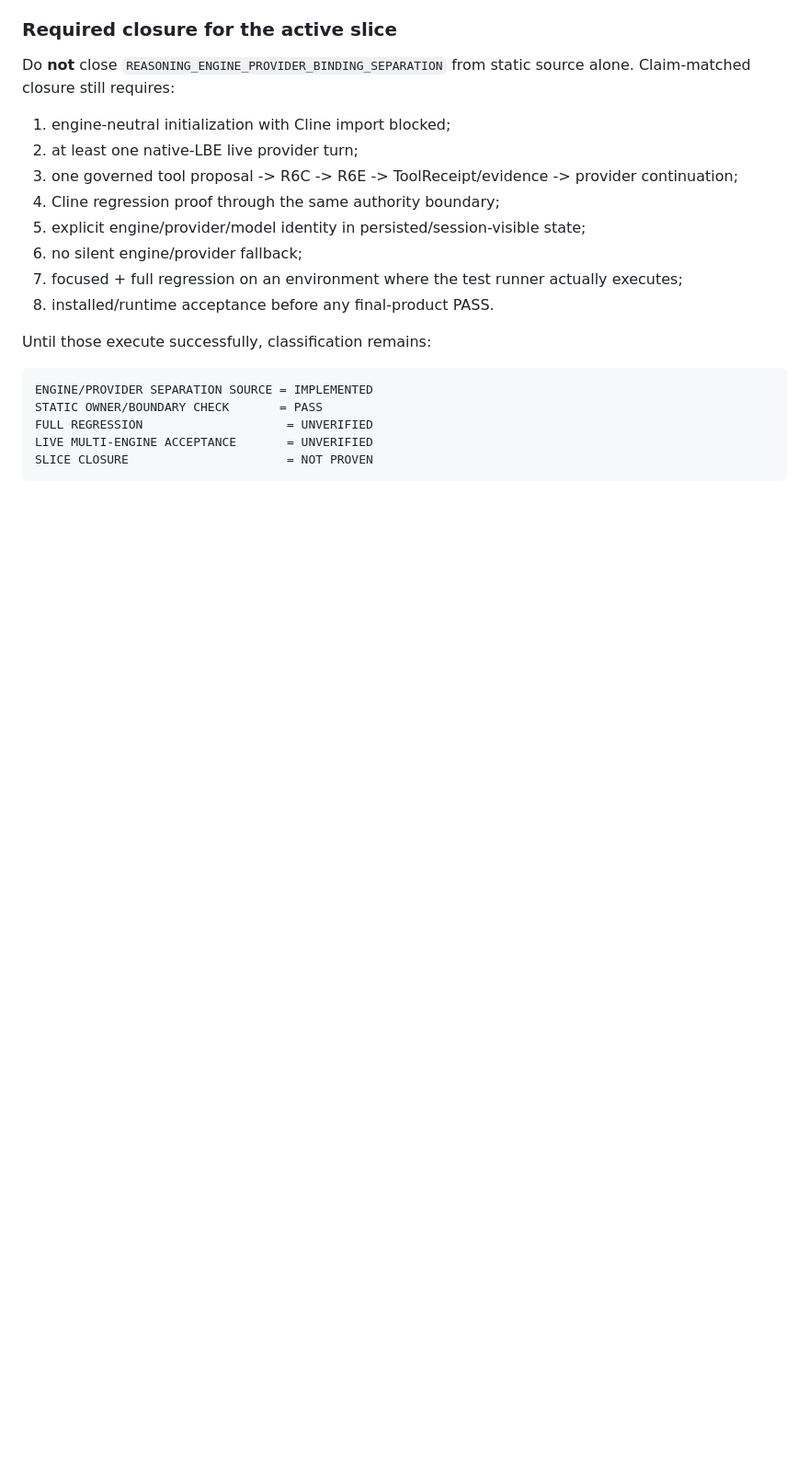
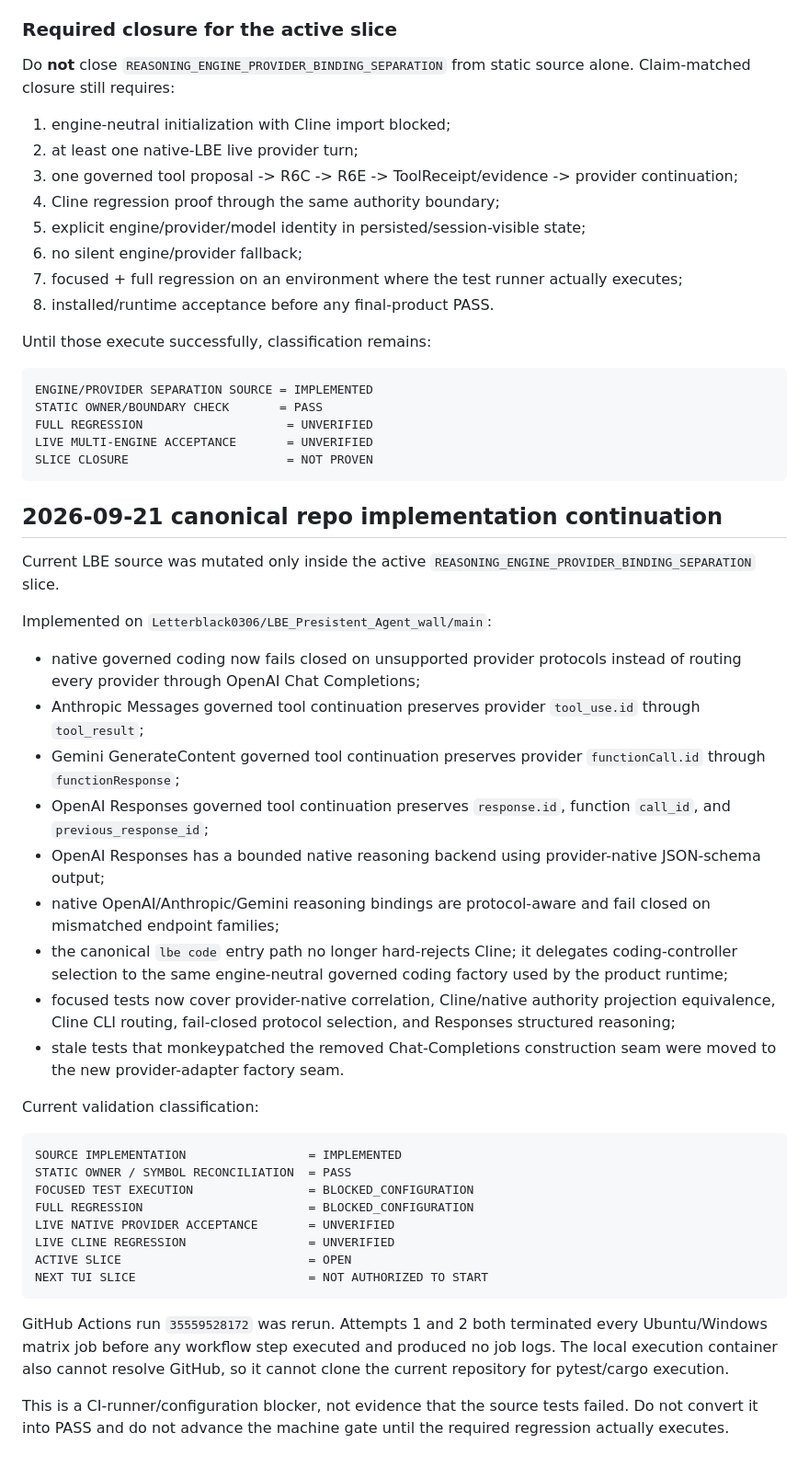
Before and after one commit to Letterblack0306/GPT-Knowledge, a Markdown page: project-engineering/projects/lbe-reasoning-engine-independence-plan.md, the part around the change. Shown at 92% size. Drawn GitHub-style; blank space fills up the shorter version.

Commit message:
docs: record LBE engine separation implementation blocker

````diff
--- a/project-engineering/projects/lbe-reasoning-engine-independence-plan.md
+++ b/project-engineering/projects/lbe-reasoning-engine-independence-plan.md
@@ -412,3 +412,37 @@ FULL REGRESSION                    = UNVERIFIED
 LIVE MULTI-ENGINE ACCEPTANCE       = UNVERIFIED
 SLICE CLOSURE                      = NOT PROVEN
 ```
+
+
+## 2026-09-21 canonical repo implementation continuation
+
+Current LBE source was mutated only inside the active `REASONING_ENGINE_PROVIDER_BINDING_SEPARATION` slice.
+
+Implemented on `Letterblack0306/LBE_Presistent_Agent_wall/main`:
+
+- native governed coding now fails closed on unsupported provider protocols instead of routing every provider through OpenAI Chat Completions;
+- Anthropic Messages governed tool continuation preserves provider `tool_use.id` through `tool_result`;
+- Gemini GenerateContent governed tool continuation preserves provider `functionCall.id` through `functionResponse`;
+- OpenAI Responses governed tool continuation preserves `response.id`, function `call_id`, and `previous_response_id`;
+- OpenAI Responses has a bounded native reasoning backend using provider-native JSON-schema output;
+- native OpenAI/Anthropic/Gemini reasoning bindings are protocol-aware and fail closed on mismatched endpoint families;
+- the canonical `lbe code` entry path no longer hard-rejects Cline; it delegates coding-controller selection to the same engine-neutral governed coding factory used by the product runtime;
+- focused tests now cover provider-native correlation, Cline/native authority projection equivalence, Cline CLI routing, fail-closed protocol selection, and Responses structured reasoning;
+- stale tests that monkeypatched the removed Chat-Completions construction seam were moved to the new provider-adapter factory seam.
+
+Current validation classification:
+
+```text
+SOURCE IMPLEMENTATION                 = IMPLEMENTED
+STATIC OWNER / SYMBOL RECONCILIATION  = PASS
+FOCUSED TEST EXECUTION                = BLOCKED_CONFIGURATION
+FULL REGRESSION                       = BLOCKED_CONFIGURATION
+LIVE NATIVE PROVIDER ACCEPTANCE       = UNVERIFIED
+LIVE CLINE REGRESSION                 = UNVERIFIED
+ACTIVE SLICE                          = OPEN
+NEXT TUI SLICE                        = NOT AUTHORIZED TO START
+```
+
+GitHub Actions run `35559528172` was rerun. Attempts 1 and 2 both terminated every Ubuntu/Windows matrix job before any workflow step executed and produced no job logs. The local execution container also cannot resolve GitHub, so it cannot clone the current repository for pytest/cargo execution.
+
+This is a CI-runner/configuration blocker, not evidence that the source tests failed. Do not convert it into PASS and do not advance the machine gate until the required regression actually executes.
````
